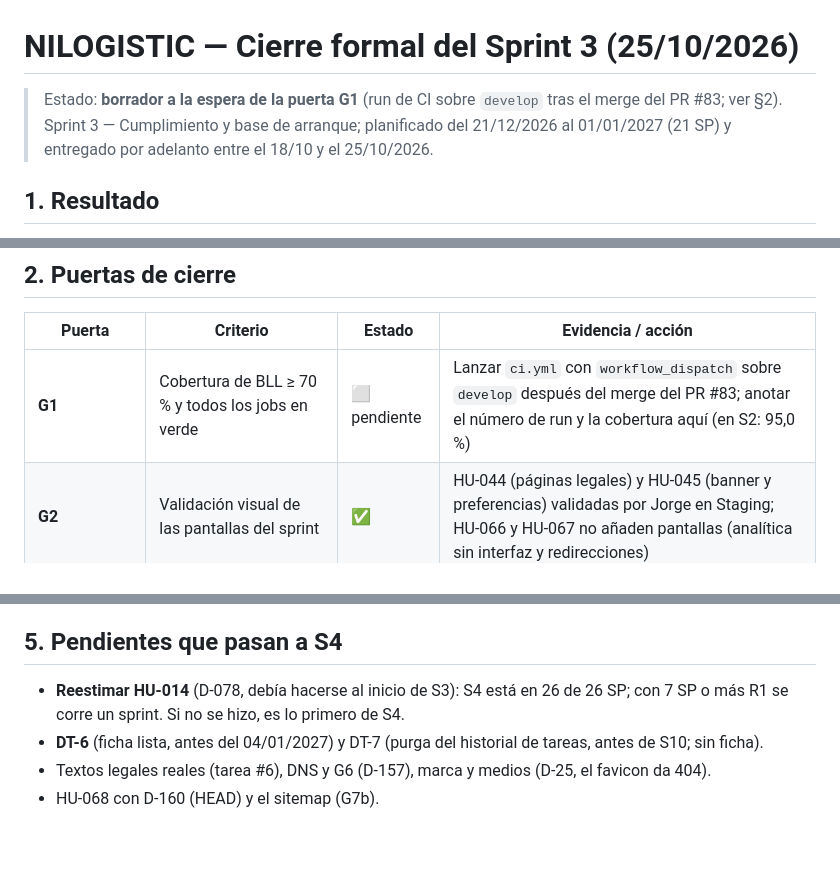
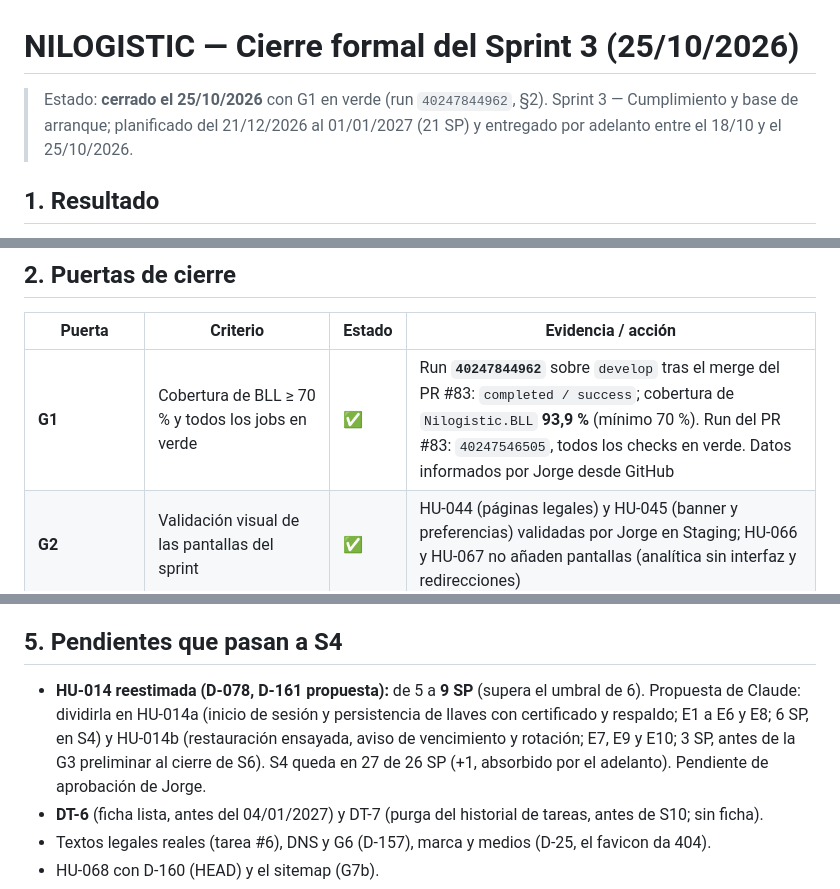
Before and after one commit to jmendozam82/nilogistic, a Markdown page: docs/Nilogistic_Cierre_S3.md, 3 parts joined by grey strips. GitHub-like rendering; blank space fills up the shorter version.

```diff
--- a/docs/Nilogistic_Cierre_S3.md
+++ b/docs/Nilogistic_Cierre_S3.md
@@ -1,6 +1,6 @@
 # NILOGISTIC — Cierre formal del Sprint 3 (25/10/2026)
 
-> Estado: **borrador a la espera de la puerta G1** (run de CI sobre `develop` tras el merge del PR #83; ver §2). Sprint 3 — Cumplimiento y base de arranque; planificado del 21/12/2026 al 01/01/2027 (21 SP) y entregado por adelanto entre el 18/10 y el 25/10/2026.
+> Estado: **cerrado el 25/10/2026** con G1 en verde (run `40247844962`, §2). Sprint 3 — Cumplimiento y base de arranque; planificado del 21/12/2026 al 01/01/2027 (21 SP) y entregado por adelanto entre el 18/10 y el 25/10/2026.
 
 ## 1. Resultado
 - **8 de 8 HUs del plan de S3 cerradas, 25 SP** frente a 21 planificados: HU-032 (3), HU-035 (3; el plan decía 2), HU-039a (2), HU-044 (5; el plan decía 3), HU-045 (3; el plan decía 2), HU-063 (3), HU-066 (3) y HU-067 (3). Los 4 SP de diferencia salen de reestimaciones al ejecutar y los absorbe el adelanto del calendario (D-072).
@@ -11,7 +11,7 @@
 ## 2. Puertas de cierre
 | Puerta | Criterio | Estado | Evidencia / acción |
 |---|---|---|---|
-| **G1** | Cobertura de BLL ≥ 70 % y todos los jobs en verde | ⬜ pendiente | Lanzar `ci.yml` con `workflow_dispatch` sobre `develop` después del merge del PR #83; anotar el número de run y la cobertura aquí (en S2: 95,0 %) |
+| **G1** | Cobertura de BLL ≥ 70 % y todos los jobs en verde | ✅ | Run **`40247844962`** sobre `develop` tras el merge del PR #83: `completed / success`; cobertura de `Nilogistic.BLL` **93,9 %** (mínimo 70 %). Run del PR #83: `40247546505`, todos los checks en verde. Datos informados por Jorge desde GitHub |
 | **G2** | Validación visual de las pantallas del sprint | ✅ | HU-044 (páginas legales) y HU-045 (banner y preferencias) validadas por Jorge en Staging; HU-066 y HU-067 no añaden pantallas (analítica sin interfaz y redirecciones) |
 | Pruebas unitarias | Verdes en CI | ✅ | Cada PR del sprint pasó sus jobs; `desplegar-staging` en verde salvo el incidente de HU-035 (resuelto con DT-5 y el PR #80) |
 | Trazabilidad | `docs/hu/S3.txt` coherente con las pruebas | ✅ | 0 escenarios sin prueba |
@@ -46,7 +46,7 @@ D-145 a D-160 (tabla de decisiones de `ESTADO_PROYECTO.md`). Las que condicionan
 4. Los commits y pushes los hace Jorge; Claude no tiene identidad de git ni permiso para borrar archivos temporales en el repositorio.
 
 ## 5. Pendientes que pasan a S4
-- **Reestimar HU-014** (D-078, debía hacerse al inicio de S3): S4 está en 26 de 26 SP; con 7 SP o más R1 se corre un sprint. Si no se hizo, es lo primero de S4.
+- **HU-014 reestimada (D-078, D-161 propuesta):** de 5 a **9 SP** (supera el umbral de 6). Propuesta de Claude: dividirla en HU-014a (inicio de sesión y persistencia de llaves con certificado y respaldo; E1 a E6 y E8; 6 SP, en S4) y HU-014b (restauración ensayada, aviso de vencimiento y rotación; E7, E9 y E10; 3 SP, antes de la G3 preliminar al cierre de S6). S4 queda en 27 de 26 SP (+1, absorbido por el adelanto). Pendiente de aprobación de Jorge.
 - **DT-6** (ficha lista, antes del 04/01/2027) y DT-7 (purga del historial de tareas, antes de S10; sin ficha).
 - Textos legales reales (tarea #6), DNS y G6 (D-157), marca y medios (D-25, el favicon da 404).
 - HU-068 con D-160 (HEAD) y el sitemap (G7b).
```
Also changed, not shown: ESTADO_PROYECTO.md (+5 -4 lines).
